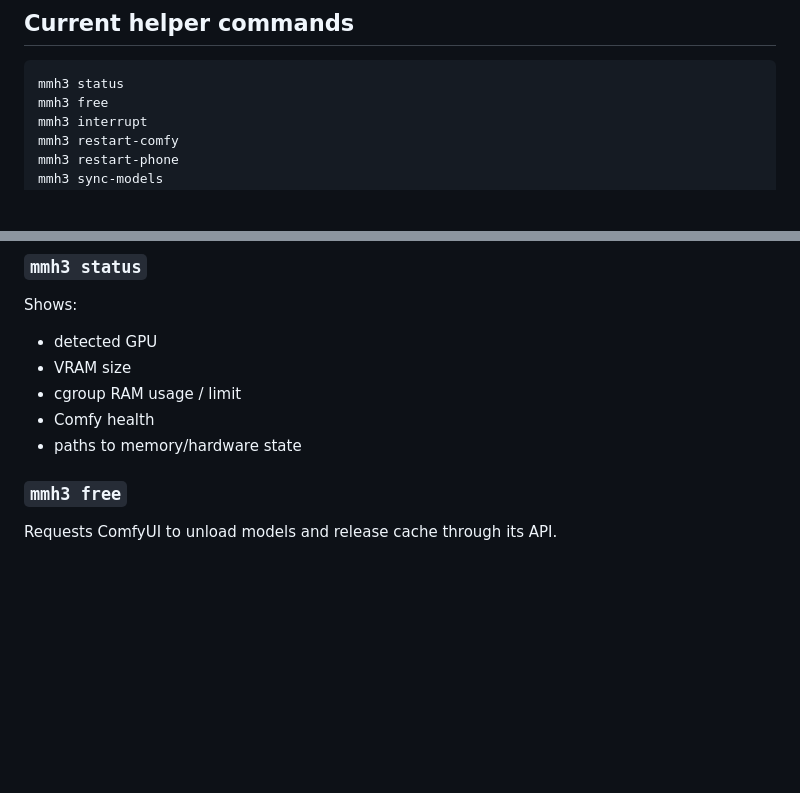
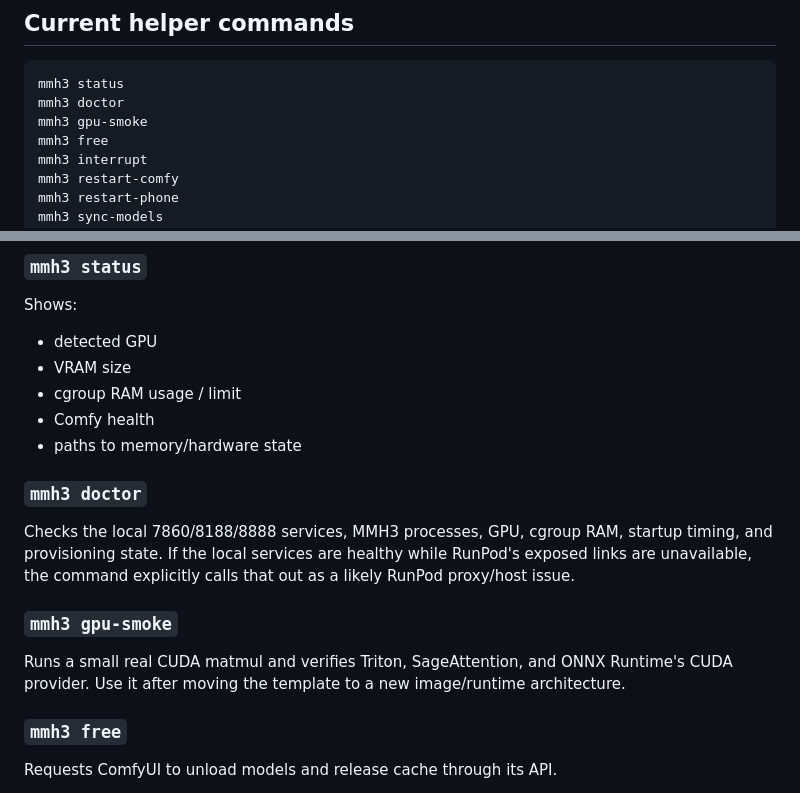
Before and after one commit to crumb-bum-creep/MMH3_RunPod, a Markdown page: docs/OPERATIONS.md, 2 parts joined by grey strips. GitHub-like rendering; blank space fills up the shorter version.

Commit message:
Document startup diagnostic commands

````diff
--- a/docs/OPERATIONS.md
+++ b/docs/OPERATIONS.md
@@ -26,6 +26,8 @@ MMH3 is designed so normal maintenance does not require remembering long ComfyUI
 
 ```bash
 mmh3 status
+mmh3 doctor
+mmh3 gpu-smoke
 mmh3 free
 mmh3 interrupt
 mmh3 restart-comfy
@@ -48,6 +50,14 @@ Shows:
 - cgroup RAM usage / limit
 - Comfy health
 - paths to memory/hardware state
+
+### `mmh3 doctor`
+
+Checks the local 7860/8188/8888 services, MMH3 processes, GPU, cgroup RAM, startup timing, and provisioning state. If the local services are healthy while RunPod's exposed links are unavailable, the command explicitly calls that out as a likely RunPod proxy/host issue.
+
+### `mmh3 gpu-smoke`
+
+Runs a small real CUDA matmul and verifies Triton, SageAttention, and ONNX Runtime's CUDA provider. Use it after moving the template to a new image/runtime architecture.
 
 ### `mmh3 free`
 
````
